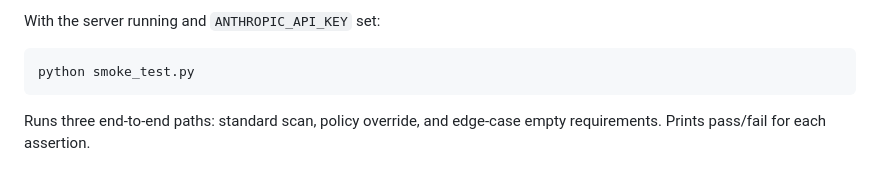
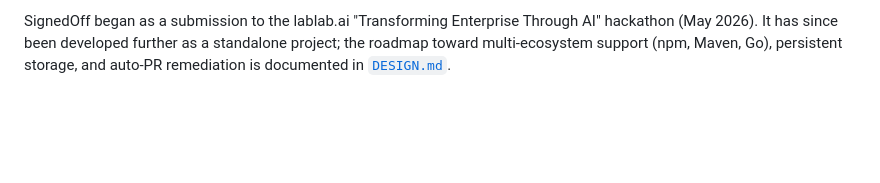
Before and after one commit to Kaden-G/SignedOff, a Markdown page: README.md, the part around one of its changes. Drawn GitHub-style; blank space fills up the shorter version.

````diff
--- a/README.md
+++ b/README.md
@@ -130,9 +189,5 @@ InputNode → SBOMNode → LicenseNode → CVENode
 
-With the server running and `ANTHROPIC_API_KEY` set:
-
-```bash
-python smoke_test.py
-```
-
-Runs three end-to-end paths: standard scan, policy override, and edge-case
-empty requirements. Prints pass/fail for each assertion.
+SignedOff began as a submission to the lablab.ai "Transforming Enterprise Through AI"
+hackathon (May 2026). It has since been developed further as a standalone project;
+the roadmap toward multi-ecosystem support (npm, Maven, Go), persistent storage, and
+auto-PR remediation is documented in [`DESIGN.md`](DESIGN.md).
````
Also changed, not shown: other parts of README.md (+124 -65 lines).
